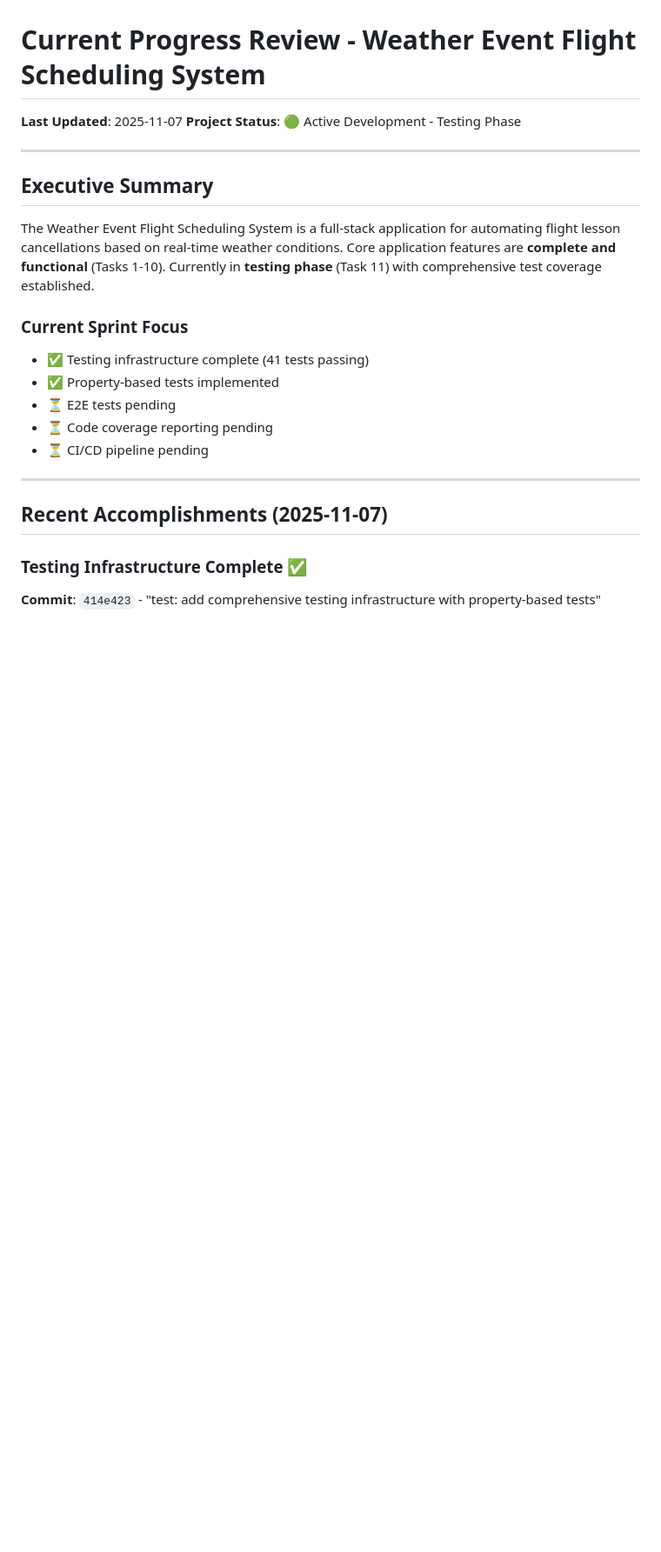
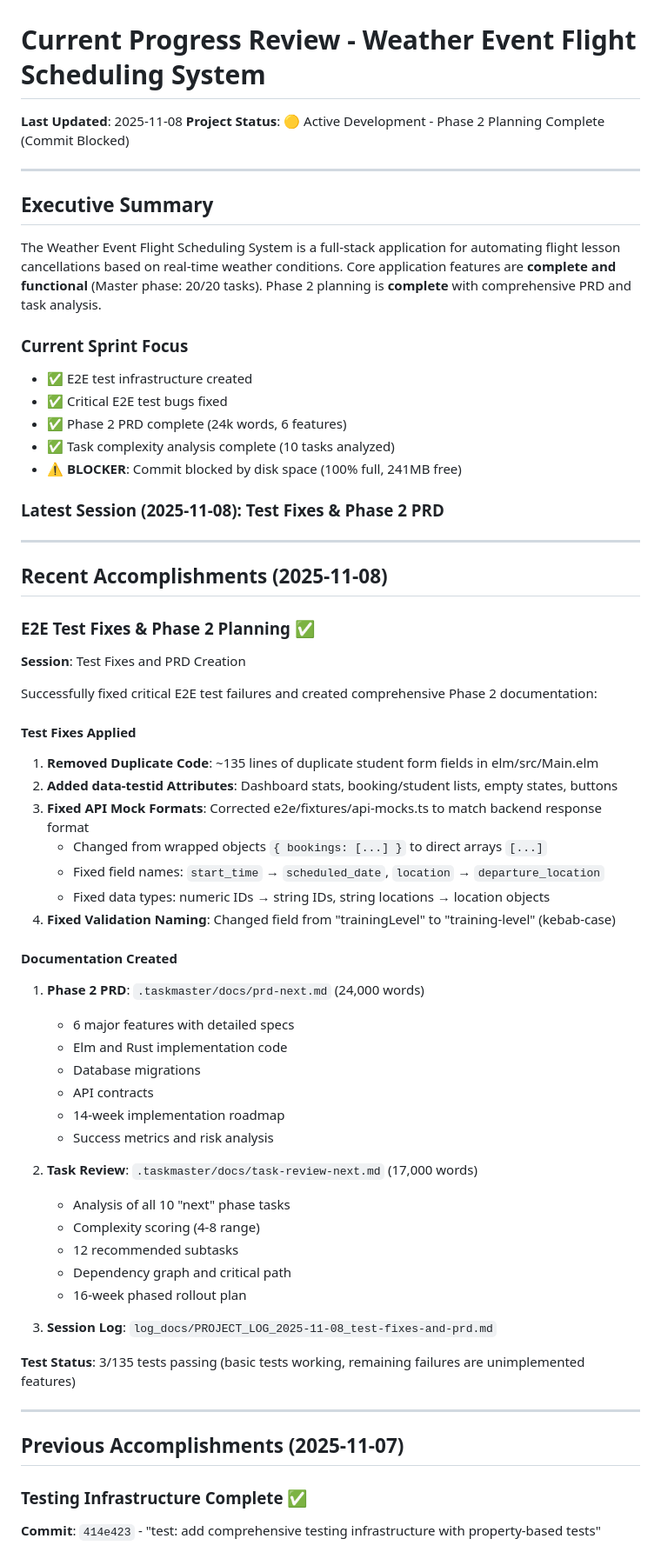
Before and after one commit to pyrex41/weather-event, a Markdown page: log_docs/current_progress.md, the part around one of its changes. Shown at 87% size. Rendered like a GitHub page; blank space fills up the shorter version.

```diff
--- a/log_docs/current_progress.md
+++ b/log_docs/current_progress.md
@@ -1,24 +1,64 @@
 # Current Progress Review - Weather Event Flight Scheduling System
 
-**Last Updated**: 2025-11-07
-**Project Status**: 🟢 Active Development - Testing Phase
+**Last Updated**: 2025-11-08
+**Project Status**: 🟡 Active Development - Phase 2 Planning Complete (Commit Blocked)
 
 ---
 
 ## Executive Summary
 
-The Weather Event Flight Scheduling System is a full-stack application for automating flight lesson cancellations based on real-time weather conditions. Core application features are **complete and functional** (Tasks 1-10). Currently in **testing phase** (Task 11) with comprehensive test coverage established.
+The Weather Event Flight Scheduling System is a full-stack application for automating flight lesson cancellations based on real-time weather conditions. Core application features are **complete and functional** (Master phase: 20/20 tasks). Phase 2 planning is **complete** with comprehensive PRD and task analysis.
 
 ### Current Sprint Focus
-- ✅ Testing infrastructure complete (41 tests passing)
-- ✅ Property-based tests implemented
-- ⏳ E2E tests pending
-- ⏳ Code coverage reporting pending
-- ⏳ CI/CD pipeline pending
+- ✅ E2E test infrastructure created
+- ✅ Critical E2E test bugs fixed
+- ✅ Phase 2 PRD complete (24k words, 6 features)
+- ✅ Task complexity analysis complete (10 tasks analyzed)
+- ⚠️ **BLOCKER**: Commit blocked by disk space (100% full, 241MB free)
+
+### Latest Session (2025-11-08): Test Fixes & Phase 2 PRD
 
 ---
 
-## Recent Accomplishments (2025-11-07)
+## Recent Accomplishments (2025-11-08)
+
+### E2E Test Fixes & Phase 2 Planning ✅
+**Session**: Test Fixes and PRD Creation
+
+Successfully fixed critical E2E test failures and created comprehensive Phase 2 documentation:
+
+#### Test Fixes Applied
+1. **Removed Duplicate Code**: ~135 lines of duplicate student form fields in elm/src/Main.elm
+2. **Added data-testid Attributes**: Dashboard stats, booking/student lists, empty states, buttons
+3. **Fixed API Mock Formats**: Corrected e2e/fixtures/api-mocks.ts to match backend response format
+   - Changed from wrapped objects `{ bookings: [...] }` to direct arrays `[...]`
+   - Fixed field names: `start_time` → `scheduled_date`, `location` → `departure_location`
+   - Fixed data types: numeric IDs → string IDs, string locations → location objects
+4. **Fixed Validation Naming**: Changed field from "trainingLevel" to "training-level" (kebab-case)
+
+#### Documentation Created
+1. **Phase 2 PRD**: `.taskmaster/docs/prd-next.md` (24,000 words)
+   - 6 major features with detailed specs
+   - Elm and Rust implementation code
+   - Database migrations
+   - API contracts
+   - 14-week implementation roadmap
+   - Success metrics and risk analysis
+
+2. **Task Review**: `.taskmaster/docs/task-review-next.md` (17,000 words)
+   - Analysis of all 10 "next" phase tasks
+   - Complexity scoring (4-8 range)
+   - 12 recommended subtasks
+   - Dependency graph and critical path
+   - 16-week phased rollout plan
+
+3. **Session Log**: `log_docs/PROJECT_LOG_2025-11-08_test-fixes-and-prd.md`
+
+**Test Status**: 3/135 tests passing (basic tests working, remaining failures are unimplemented features)
+
+---
+
+## Previous Accomplishments (2025-11-07)
 
 ### Testing Infrastructure Complete ✅
 **Commit**: `414e423` - "test: add comprehensive testing infrastructure with property-based tests"
```
Also changed, not shown: other parts of log_docs/current_progress.md (+32 -28 lines).
